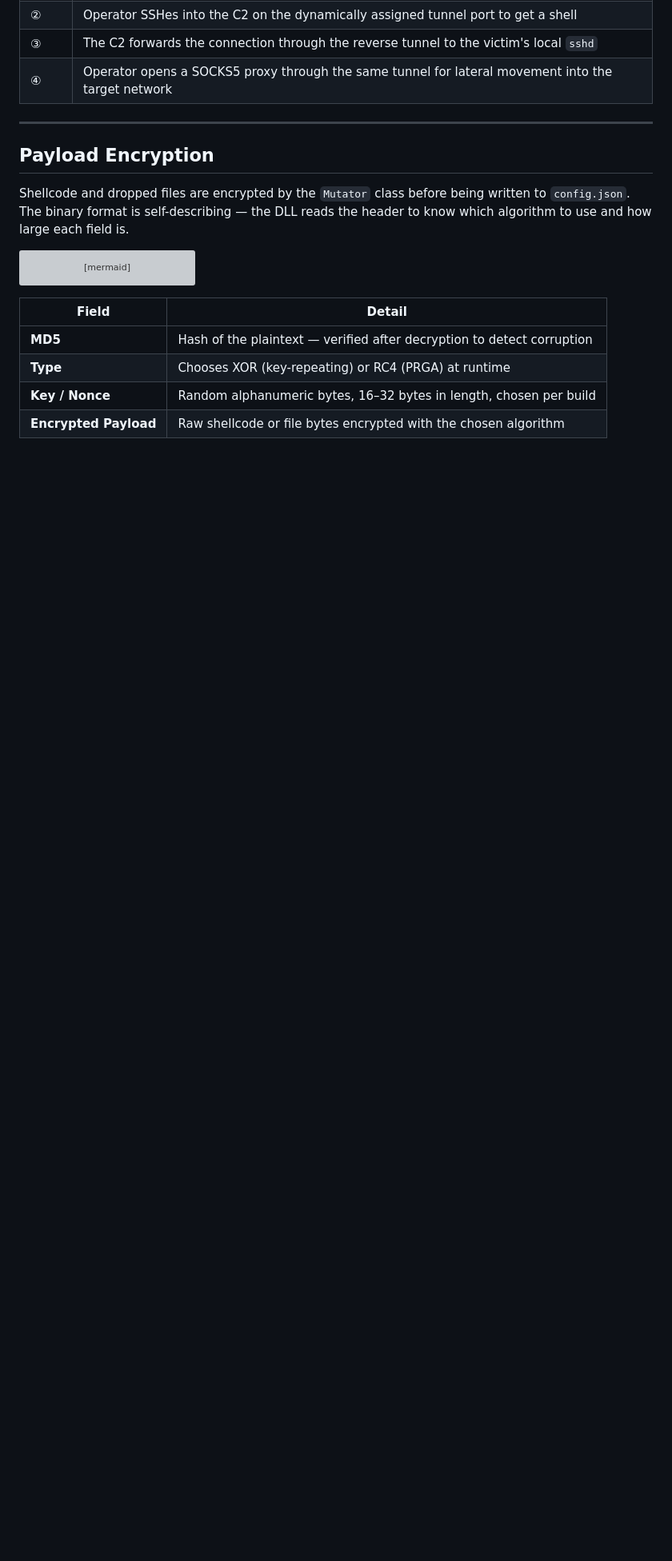
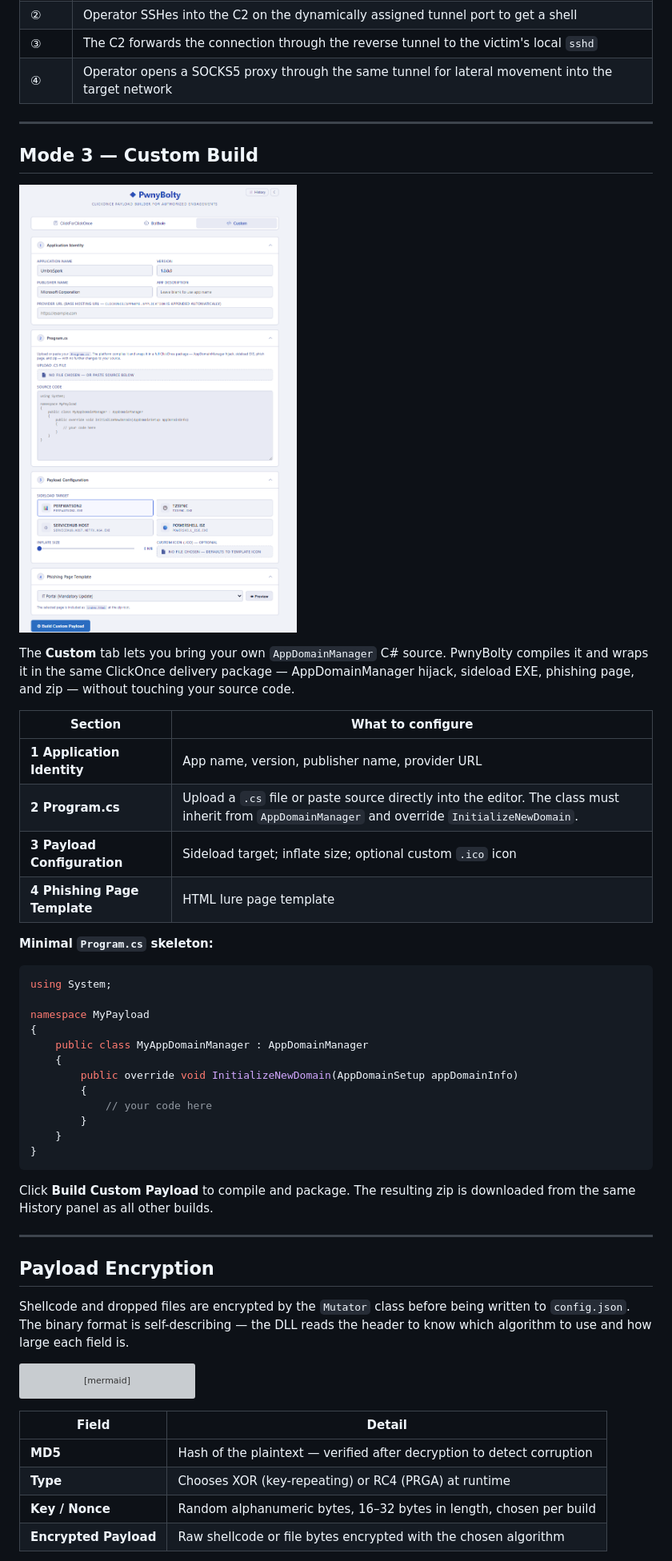
Before and after one commit to mr-rizwan-syed/PwnyBolty, a Markdown page: WIKI.md, the part around one of its changes. Shown at 80% size. GitHub-like rendering; pictures changed too: docs/5_PwnyBolty_Custom_Build.png (added); blank space fills up the shorter version; grey boxes are pictures that could not be loaded.

````diff
--- a/WIKI.md
+++ b/WIKI.md
@@ -222,6 +291,39 @@ flowchart TB
 
 ---
 
+## Mode 3 — Custom Build
+
+![Custom Build form](docs/5_PwnyBolty_Custom_Build.png)
+
+The **Custom** tab lets you bring your own `AppDomainManager` C# source. PwnyBolty compiles it and wraps it in the same ClickOnce delivery package — AppDomainManager hijack, sideload EXE, phishing page, and zip — without touching your source code.
+
+| Section | What to configure |
+|---------|------------------|
+| **1 Application Identity** | App name, version, publisher name, provider URL |
+| **2 Program.cs** | Upload a `.cs` file or paste source directly into the editor. The class must inherit from `AppDomainManager` and override `InitializeNewDomain`. |
+| **3 Payload Configuration** | Sideload target; inflate size; optional custom `.ico` icon |
+| **4 Phishing Page Template** | HTML lure page template |
+
+**Minimal `Program.cs` skeleton:**
+```csharp
+using System;
+
+namespace MyPayload
+{
+    public class MyAppDomainManager : AppDomainManager
+    {
+        public override void InitializeNewDomain(AppDomainSetup appDomainInfo)
+        {
+            // your code here
+        }
+    }
+}
+```
+
+Click **Build Custom Payload** to compile and package. The resulting zip is downloaded from the same History panel as all other builds.
+
+---
+
 ## Payload Encryption
 
 Shellcode and dropped files are encrypted by the `Mutator` class before being written to `config.json`. The binary format is self-describing — the DLL reads the header to know which algorithm to use and how large each field is.
````
Also changed, not shown: other parts of WIKI.md (+71 -2 lines), docs/1_PwnyBolty_ClickForClickOnce.png (added), docs/2_PwnyBolty_BoltHole_C2_Config_1.png (added), docs/3_PwnyBolty_BoltHole_Payload_Build_2.png (added), docs/4_PwnyBolty_BoltHole_Build_Logs.png (added), docs/6_PwnyBolty_Build_History.png (added).
